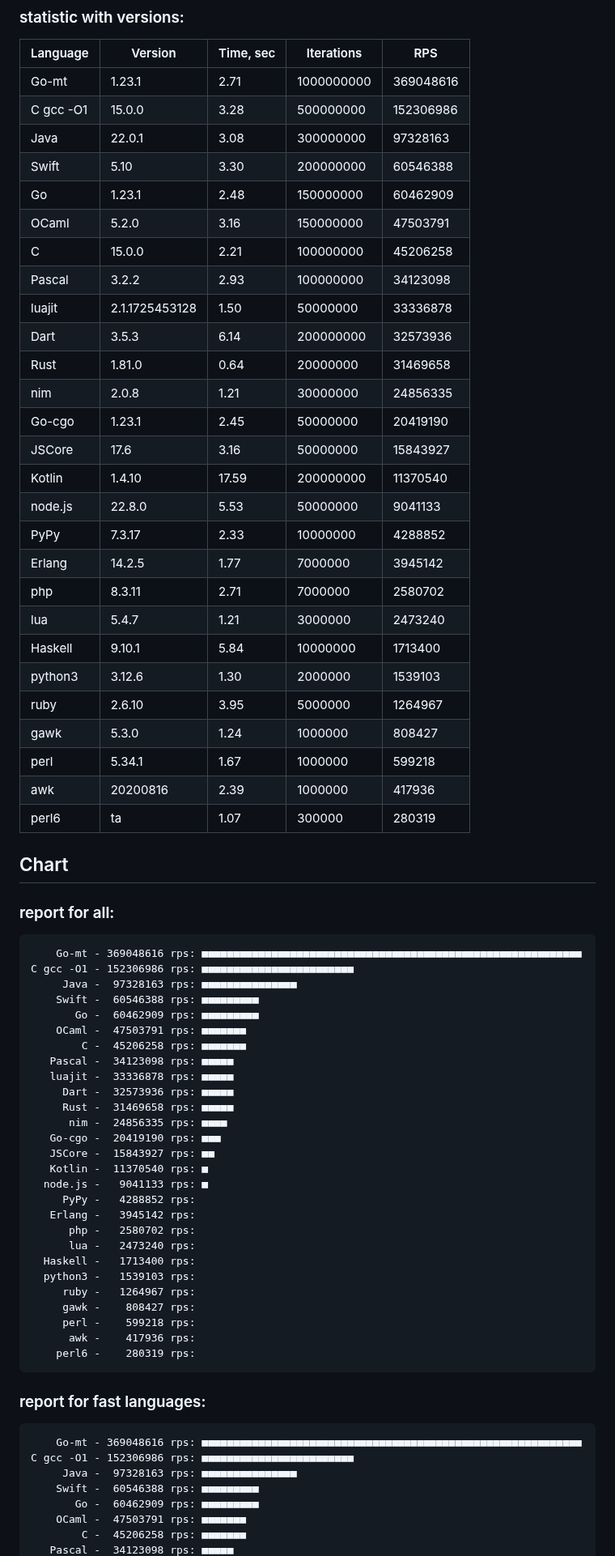
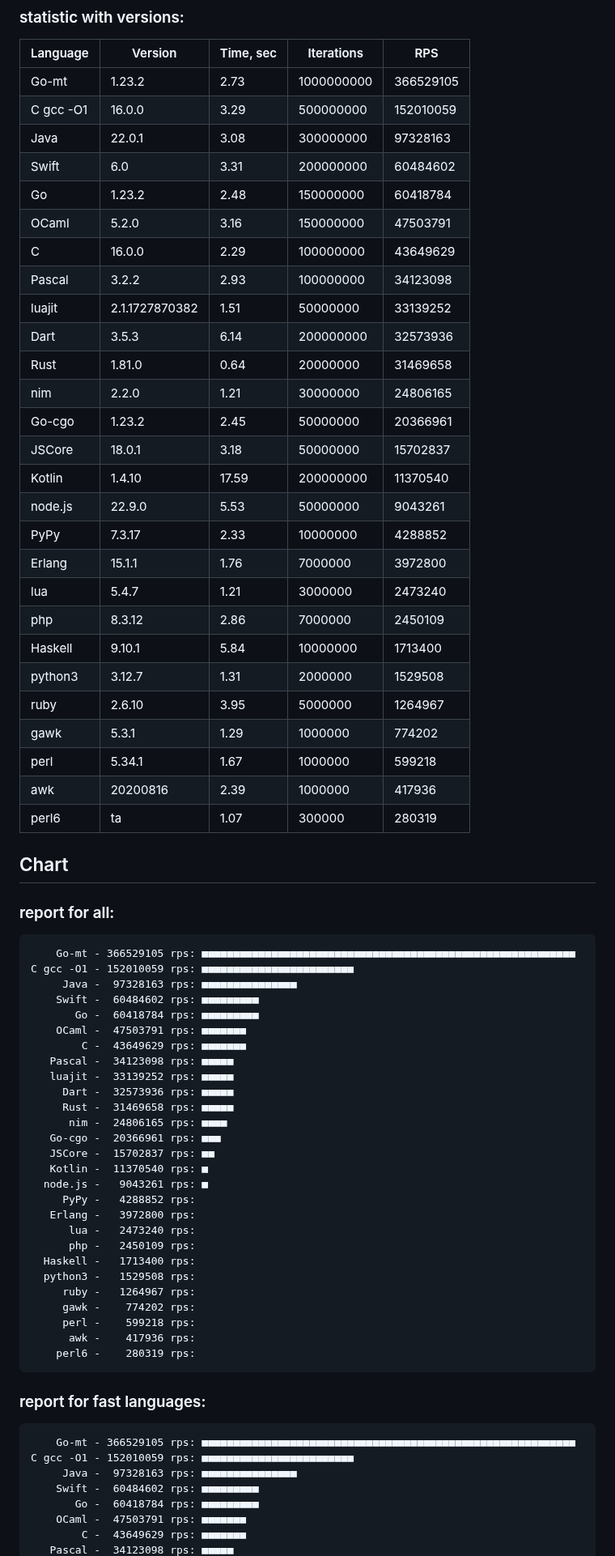
Before and after one commit to msoap/factorial-multi-language, a Markdown page: README.md, the part around one of its changes. Shown at 81% size. Rendered like a GitHub page.

Commit message:
New versions

```diff
--- a/README.md
+++ b/README.md
@@ -13,30 +13,30 @@ Report:
 
 | Language   | Version        | Time, sec | Iterations | RPS       |
 |------------|----------------|-----------|------------|-----------|
-|      Go-mt |         1.23.1 |      2.71 | 1000000000 | 369048616 |
-|  C gcc -O1 |         15.0.0 |      3.28 |  500000000 | 152306986 |
+|      Go-mt |         1.23.2 |      2.73 | 1000000000 | 366529105 |
+|  C gcc -O1 |         16.0.0 |      3.29 |  500000000 | 152010059 |
 |       Java |         22.0.1 |      3.08 |  300000000 |  97328163 |
-|      Swift |           5.10 |      3.30 |  200000000 |  60546388 |
-|         Go |         1.23.1 |      2.48 |  150000000 |  60462909 |
+|      Swift |            6.0 |      3.31 |  200000000 |  60484602 |
+|         Go |         1.23.2 |      2.48 |  150000000 |  60418784 |
 |      OCaml |          5.2.0 |      3.16 |  150000000 |  47503791 |
-|          C |         15.0.0 |      2.21 |  100000000 |  45206258 |
+|          C |         16.0.0 |      2.29 |  100000000 |  43649629 |
 |     Pascal |          3.2.2 |      2.93 |  100000000 |  34123098 |
-|     luajit | 2.1.1725453128 |      1.50 |   50000000 |  33336878 |
+|     luajit | 2.1.1727870382 |      1.51 |   50000000 |  33139252 |
 |       Dart |          3.5.3 |      6.14 |  200000000 |  32573936 |
 |       Rust |         1.81.0 |      0.64 |   20000000 |  31469658 |
-|        nim |          2.0.8 |      1.21 |   30000000 |  24856335 |
-|     Go-cgo |         1.23.1 |      2.45 |   50000000 |  20419190 |
-|     JSCore |           17.6 |      3.16 |   50000000 |  15843927 |
+|        nim |          2.2.0 |      1.21 |   30000000 |  24806165 |
+|     Go-cgo |         1.23.2 |      2.45 |   50000000 |  20366961 |
+|     JSCore |         18.0.1 |      3.18 |   50000000 |  15702837 |
 |     Kotlin |         1.4.10 |     17.59 |  200000000 |  11370540 |
-|    node.js |         22.8.0 |      5.53 |   50000000 |   9041133 |
+|    node.js |         22.9.0 |      5.53 |   50000000 |   9043261 |
 |       PyPy |         7.3.17 |      2.33 |   10000000 |   4288852 |
-|     Erlang |         14.2.5 |      1.77 |    7000000 |   3945142 |
-|        php |         8.3.11 |      2.71 |    7000000 |   2580702 |
+|     Erlang |         15.1.1 |      1.76 |    7000000 |   3972800 |
 |        lua |          5.4.7 |      1.21 |    3000000 |   2473240 |
+|        php |         8.3.12 |      2.86 |    7000000 |   2450109 |
 |    Haskell |         9.10.1 |      5.84 |   10000000 |   1713400 |
-|    python3 |         3.12.6 |      1.30 |    2000000 |   1539103 |
+|    python3 |         3.12.7 |      1.31 |    2000000 |   1529508 |
 |       ruby |         2.6.10 |      3.95 |    5000000 |   1264967 |
-|       gawk |          5.3.0 |      1.24 |    1000000 |    808427 |
+|       gawk |          5.3.1 |      1.29 |    1000000 |    774202 |
 |       perl |         5.34.1 |      1.67 |    1000000 |    599218 |
 |        awk |       20200816 |      2.39 |    1000000 |    417936 |
 |      perl6 |             ta |      1.07 |     300000 |    280319 |
@@ -45,41 +45,41 @@ Report:
 
 ### report for all:
 
-        Go-mt - 369048616 rps: ■■■■■■■■■■■■■■■■■■■■■■■■■■■■■■■■■■■■■■■■■■■■■■■■■■■■■■■■■■■■
-    C gcc -O1 - 152306986 rps: ■■■■■■■■■■■■■■■■■■■■■■■■
+        Go-mt - 366529105 rps: ■■■■■■■■■■■■■■■■■■■■■■■■■■■■■■■■■■■■■■■■■■■■■■■■■■■■■■■■■■■
+    C gcc -O1 - 152010059 rps: ■■■■■■■■■■■■■■■■■■■■■■■■
          Java -  97328163 rps: ■■■■■■■■■■■■■■■
-        Swift -  60546388 rps: ■■■■■■■■■
-           Go -  60462909 rps: ■■■■■■■■■
+        Swift -  60484602 rps: ■■■■■■■■■
+           Go -  60418784 rps: ■■■■■■■■■
         OCaml -  47503791 rps: ■■■■■■■
-            C -  45206258 rps: ■■■■■■■
+            C -  43649629 rps: ■■■■■■■
        Pascal -  34123098 rps: ■■■■■
-       luajit -  33336878 rps: ■■■■■
+       luajit -  33139252 rps: ■■■■■
          Dart -  32573936 rps: ■■■■■
          Rust -  31469658 rps: ■■■■■
-          nim -  24856335 rps: ■■■■
-       Go-cgo -  20419190 rps: ■■■
-       JSCore -  15843927 rps: ■■
+          nim -  24806165 rps: ■■■■
+       Go-cgo -  20366961 rps: ■■■
+       JSCore -  15702837 rps: ■■
        Kotlin -  11370540 rps: ■
-      node.js -   9041133 rps: ■
+      node.js -   9043261 rps: ■
          PyPy -   4288852 rps:
-       Erlang -   3945142 rps:
-          php -   2580702 rps:
+       Erlang -   3972800 rps:
           lua -   2473240 rps:
+          php -   2450109 rps:
       Haskell -   1713400 rps:
-      python3 -   1539103 rps:
+      python3 -   1529508 rps:
          ruby -   1264967 rps:
-         gawk -    808427 rps:
+         gawk -    774202 rps:
          perl -    599218 rps:
           awk -    417936 rps:
         perl6 -    280319 rps:
 
 ### report for fast languages:
 
-        Go-mt - 369048616 rps: ■■■■■■■■■■■■■■■■■■■■■■■■■■■■■■■■■■■■■■■■■■■■■■■■■■■■■■■■■■■■
-    C gcc -O1 - 152306986 rps: ■■■■■■■■■■■■■■■■■■■■■■■■
+        Go-mt - 366529105 rps: ■■■■■■■■■■■■■■■■■■■■■■■■■■■■■■■■■■■■■■■■■■■■■■■■■■■■■■■■■■■
+    C gcc -O1 - 152010059 rps: ■■■■■■■■■■■■■■■■■■■■■■■■
          Java -  97328163 rps: ■■■■■■■■■■■■■■■
-        Swift -  60546388 rps: ■■■■■■■■■
-           Go -  60462909 rps: ■■■■■■■■■
+        Swift -  60484602 rps: ■■■■■■■■■
+           Go -  60418784 rps: ■■■■■■■■■
         OCaml -  47503791 rps: ■■■■■■■
-            C -  45206258 rps: ■■■■■■■
+            C -  43649629 rps: ■■■■■■■
        Pascal -  34123098 rps: ■■■■■
```
Also changed, not shown: other parts of README.md (+9 -9 lines).
